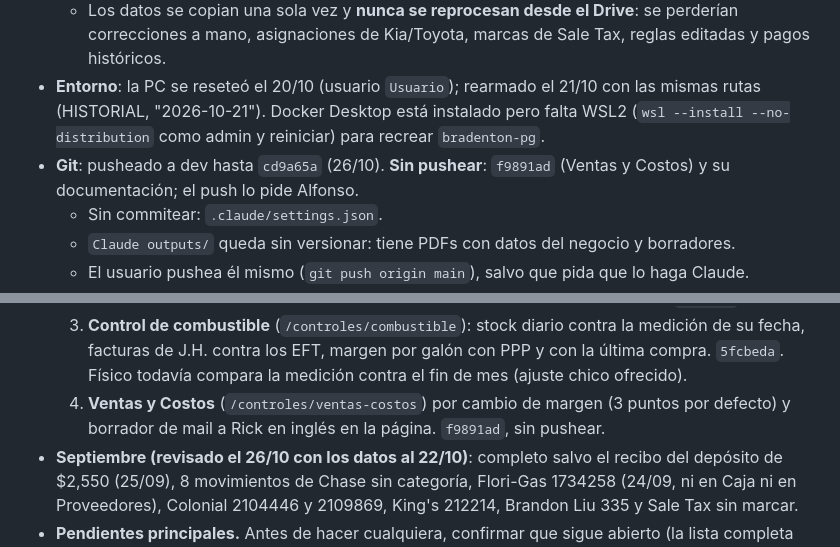
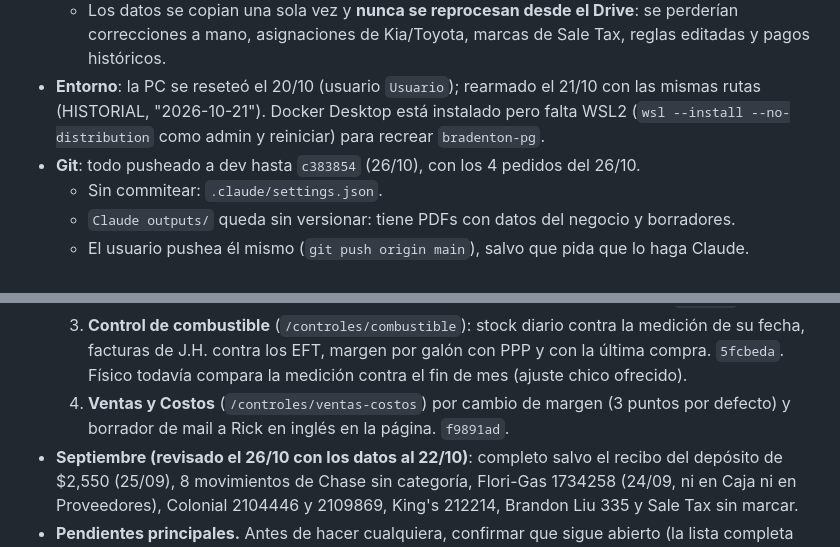
Before and after one commit to holdingmax/BradentonApp-dev, a Markdown page: CLAUDE.md, 2 parts joined by grey strips. GitHub-like rendering.

Commit message:
Estado al 26/10: todo pusheado a dev hasta c383854
Co-Authored-By: Claude Opus 5.5 <noreply@anthropic.com>

```diff
--- a/CLAUDE.md
+++ b/CLAUDE.md
@@ -18,7 +18,7 @@ Solo lo vigente. El Estado actual largo de los chats 19 a 34 (con todos los pend
   - **Flask lee el `.env` solo** (`app.run`): con una URL de Render en el `.env`, la app de la PC se conecta a Render. No levantarla mientras el `.env` tenga la URL (arreglo propuesto: `load_dotenv=False`).
   - Los datos se copian una sola vez y **nunca se reprocesan desde el Drive**: se perderían correcciones a mano, asignaciones de Kia/Toyota, marcas de Sale Tax, reglas editadas y pagos históricos.
 - **Entorno**: la PC se reseteó el 20/10 (usuario `Usuario`); rearmado el 21/10 con las mismas rutas (HISTORIAL, "2026-10-21"). Docker Desktop está instalado pero falta WSL2 (`wsl --install --no-distribution` como admin y reiniciar) para recrear `bradenton-pg`.
-- **Git**: pusheado a dev hasta `cd9a65a` (26/10). **Sin pushear**: `f9891ad` (Ventas y Costos) y su documentación; el push lo pide Alfonso.
+- **Git**: todo pusheado a dev hasta `c383854` (26/10), con los 4 pedidos del 26/10.
   - Sin commitear: `.claude/settings.json`.
   - `Claude outputs/` queda sin versionar: tiene PDFs con datos del negocio y borradores.
   - El usuario pushea él mismo (`git push origin main`), salvo que pida que lo haga Claude.
@@ -27,7 +27,7 @@ Solo lo vigente. El Estado actual largo de los chats 19 a 34 (con todos los pend
      - **PPP en producción**: en Físico, septiembre tiene un inicial de prueba (20.000 gal / $42.000, medición 14.000 del 01/10) y agosto arranca en 0. Con el inicial del Excel (9.682,52 gal / $34.985,66) la app da 3,8881, igual que el Excel. Lo corrige Alfonso en Físico de producción.
   2. **Colores por sección** en los índices de Carga de Datos, Reportes y Controles. `a74a3e4`.
   3. **Control de combustible** (`/controles/combustible`): stock diario contra la medición de su fecha, facturas de J.H. contra los EFT, margen por galón con PPP y con la última compra. `5fcbeda`. Físico todavía compara la medición contra el fin de mes (ajuste chico ofrecido).
-  4. **Ventas y Costos** (`/controles/ventas-costos`) por cambio de margen (3 puntos por defecto) y borrador de mail a Rick en inglés en la página. `f9891ad`, sin pushear.
+  4. **Ventas y Costos** (`/controles/ventas-costos`) por cambio de margen (3 puntos por defecto) y borrador de mail a Rick en inglés en la página. `f9891ad`.
 - **Septiembre (revisado el 26/10 con los datos al 22/10)**: completo salvo el recibo del depósito de $2,550 (25/09), 8 movimientos de Chase sin categoría, Flori-Gas 1734258 (24/09, ni en Caja ni en Proveedores), Colonial 2104446 y 2109869, King's 212214, Brandon Liu 335 y Sale Tax sin marcar.
 - **Pendientes principales.** Antes de hacer cualquiera, confirmar que sigue abierto (la lista completa por chat está en el archivo de HISTORIAL).
   - **Cargar cuando el usuario confirme:**
```
